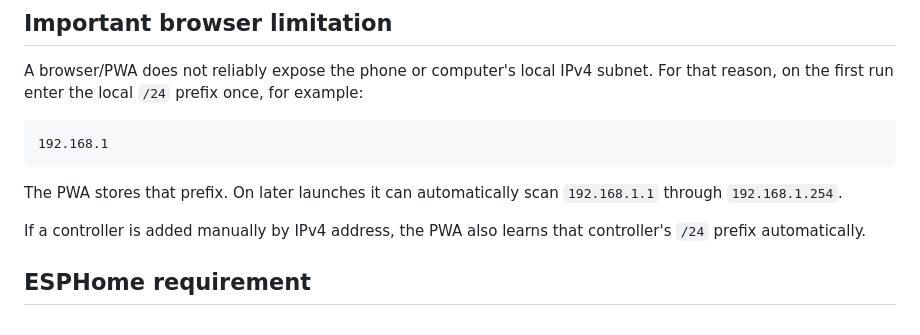
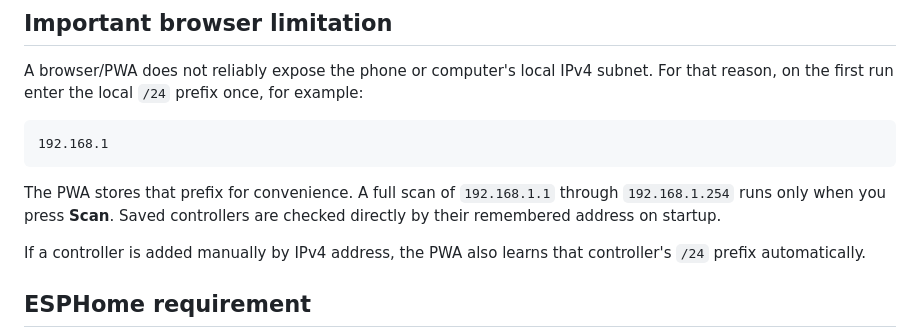
Before and after one commit to woodengineer/midea-ac-pwa, a Markdown page: README.md, the part around one of its changes. Rendered like a GitHub page.

```diff
--- a/README.md
+++ b/README.md
@@ -27,8 +27,9 @@ For that reason, on the first run enter the local `/24` prefix once, for example
 
     192.168.1
 
-The PWA stores that prefix. On later launches it can automatically scan
-`192.168.1.1` through `192.168.1.254`.
+The PWA stores that prefix for convenience. A full scan of
+`192.168.1.1` through `192.168.1.254` runs only when you press **Scan**.
+Saved controllers are checked directly by their remembered address on startup.
 
 If a controller is added manually by IPv4 address, the PWA also learns that
 controller's `/24` prefix automatically.
```
Also changed, not shown: other parts of README.md (+29 -9 lines).
